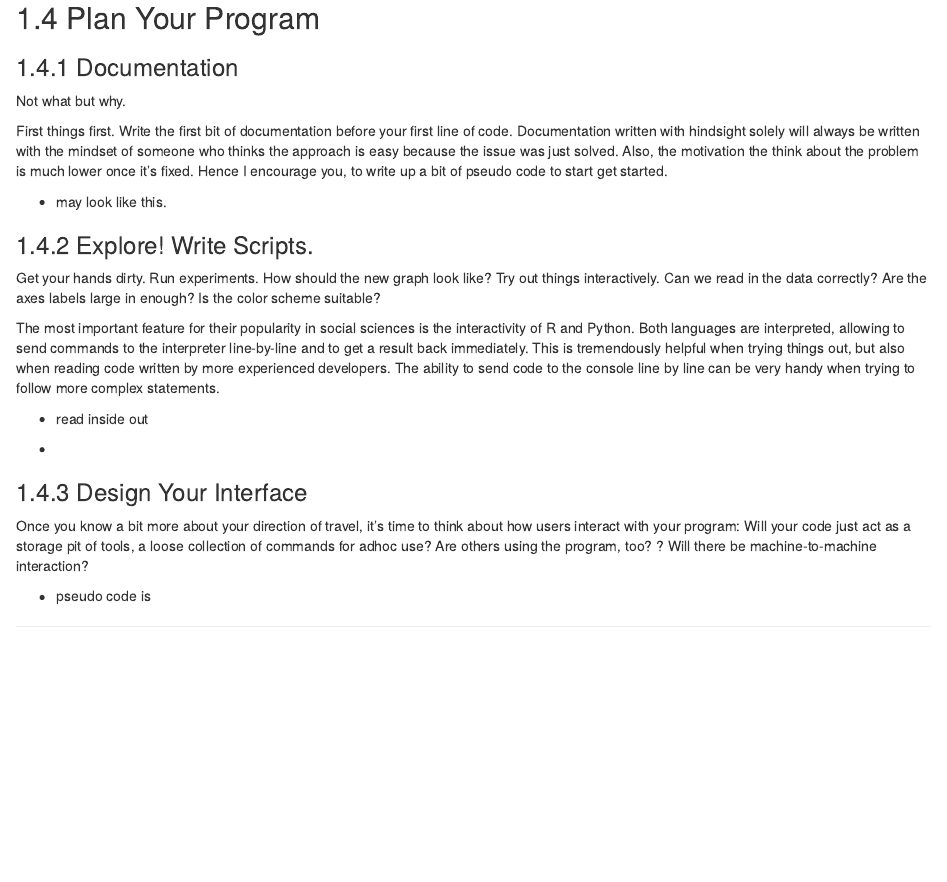
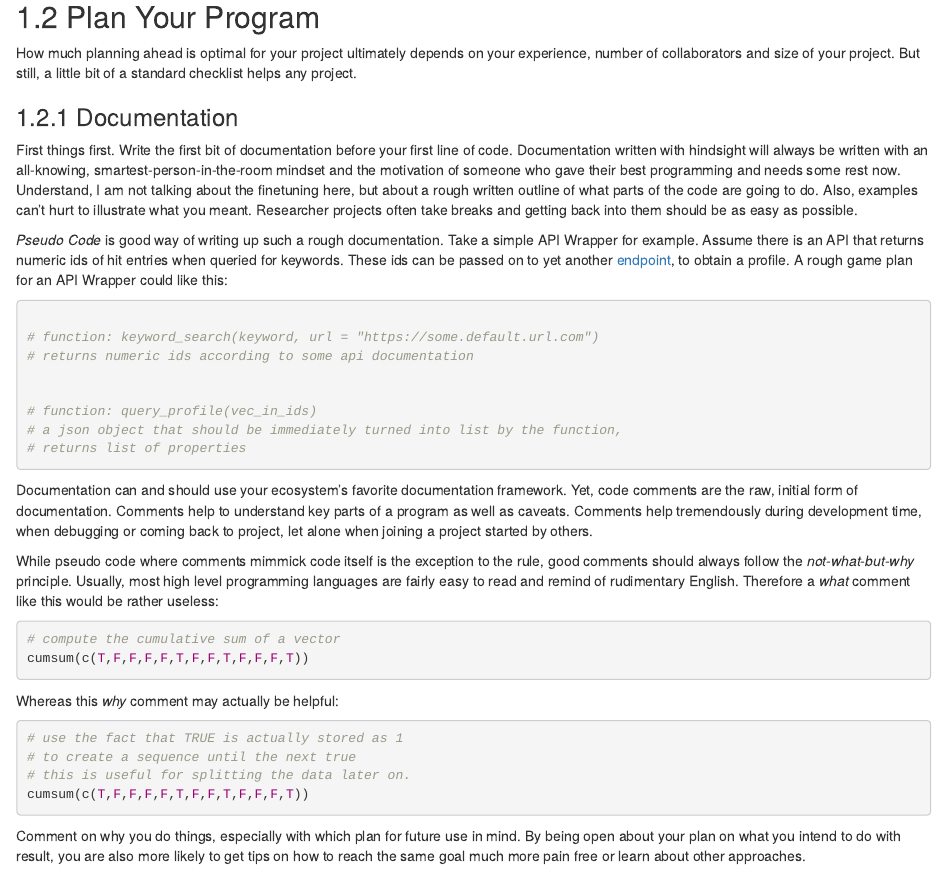
Before and after one commit to h4sci/h4sci-book, an R Markdown document (05-plan-your-code.Rmd): the page in a window 1100 px wide, from 4200 px down before the commit and from 2100 px down after it, so that both start at the same text. Rendered offline with R 4.5, knitr and Pandoc, with nearby package versions; drawn as R Markdown's standard HTML page in place of the format the file asks for.

````diff
--- a/05-plan-your-code.Rmd
+++ b/05-plan-your-code.Rmd
@@ -89,4 +89,68 @@
 
 ```
 
-Writing *reusable code* will improve your ability to remember syntax and apply concepts to other problems. The more you do it, the easier and more natural becomes. Just like a toddler figuring out how to speak in a natural language. At first progress seems small, but once kids understand the bits and pieces of a language they learn at a remarkable speed and never forget again.
+Writing *reusable code* will improve your ability to remember syntax and apply concepts to other problems. The more you do it, the easier and more natural becomes. Just like a toddler figuring out how to speak in a natural language. At first progress seems small, but once kids understand the bits and pieces of a language they start building at a remarkable speed, learn and never forget again.
+
+
+## Plan Your Program
+
+How much planning ahead is optimal for your project ultimately depends on your experience,
+number of collaborators and size of your project. But still, a little bit of a standard
+checklist helps any project.
+
+### Documentation
+
+First things first. Write the first bit of documentation before your first line of
+code. Documentation written with hindsight will always be written with an all-knowing,
+smartest-person-in-the-room mindset and the motivation of someone who gave their best
+programming and needs some rest now. Understand, I am not talking about the finetuning
+here, but about a rough written outline of what parts of the code are going to do. Also,
+examples can't hurt to illustrate what you meant. Researcher projects often take breaks
+and getting back into them should be as easy as possible.
+
+_Pseudo Code_ is good way of writing up such a rough documentation. Take a simple API
+Wrapper for example. Assume there is an API that returns numeric ids of hit entries
+when queried for keywords. These ids can be passed on to yet another [endpoint](), to obtain
+a profile. A rough game plan for an API Wrapper could like this:
+
+```r
+
+# function: keyword_search(keyword, url = "https://some.default.url.com")
+# returns numeric ids according to some api documentation
+
+
+# function: query_profile(vec_in_ids)
+# a json object that should be immediately turned into list by the function,
+# returns list of properties
+
+```
+
+Documentation can and should use your ecosystem's favorite documentation framework.
+Yet, code comments are the raw, initial form of documentation. Comments help to
+understand key parts of a program as well as caveats. Comments help tremendously
+during development time, when debugging or coming back to project, let alone when
+joining a project started by others.
+
+While pseudo code where comments mimmick code itself is the exception to the rule,
+good comments should always follow the *not-what-but-why* principle. Usually,
+most high level programming languages are fairly easy to read and remind of rudimentary
+English. Therefore a _what_ comment like this would be rather useless:
+
+
+```{r, eval=FALSE}
+# compute the cumulative sum of a vector
+cumsum(c(T,F,F,F,F,T,F,F,T,F,F,F,T))
+```
+Whereas this _why_ comment may actually be helpful:
+
+```{r, eval=FALSE}
+# use the fact that TRUE is actually stored as 1
+# to create a sequence until the next true
+# this is useful for splitting the data later on.
+cumsum(c(T,F,F,F,F,T,F,F,T,F,F,F,T))
+```
+
+Comment on why you do things, especially with which plan for future use in mind.
+By being open about your plan on what you intend to do with result, you are also
+more likely to get tips on how to reach the same goal much more pain free or
+learn about other approaches.
@@ -196,47 +291,3 @@
 When you install an R package using `install.packages()` it will be installed in some deep dungeon on your computer where R lives within your OS. The inst folder allows you to ship non R files with your installation. The files of the inst folder will just be copied into the package root folder inside your installation of that package.
 
 *inst* is also a great place to store experimental function calls or playground files once the package ambitions become more concrete and those type of files do not live conveniently in the project roo anymore. Also I sometimes put shiny apps for local use into the inst folder if I want to make them part of a package.
-
-
-
-## Plan Your Program
-
-### Documentation
-
-Not what but why.
-
-First things first. Write the first bit of documentation before your first line of
-code. Documentation written with hindsight solely will always be written with the
-mindset of someone who thinks the approach is easy because the issue was just solved.
-Also, the motivation the think about the problem is much lower once it's fixed.
-Hence I encourage you, to write up a bit of pseudo code to start get started.
-
-- may look like this.
-
-
-### Explore! Write Scripts.
-
-Get your hands dirty. Run experiments. How should the new graph look like?
-Try out things interactively. Can we read in the data correctly? Are the axes labels
-large in enough? Is the color scheme suitable?
-
-The most important feature for their popularity in social sciences is the
-interactivity of R and Python. Both languages are interpreted, allowing to send
-commands to the interpreter line-by-line and to get a result back immediately.
-This is tremendously helpful when trying things out, but also when reading code
-written by more experienced developers. The ability to send code to the console
-line by line can be very handy when trying to follow more complex statements.
-
-- read inside out
-
--
-
-### Design Your Interface
-
-Once you know a bit more about your direction of travel, it's time to think about
-how users interact with your program: Will your code just act as a storage pit of tools,
-a loose collection of commands for adhoc use? Are others using the program, too?
-?  Will there be machine-to-machine interaction?
-
-
-- pseudo code is
````
Also changed, not shown: 07-programming-case-studies.Rmd (+7 -1 lines), index.Rmd (+14 -1 lines), 05-plan-your-code.Rmd (31 more changed lines).
